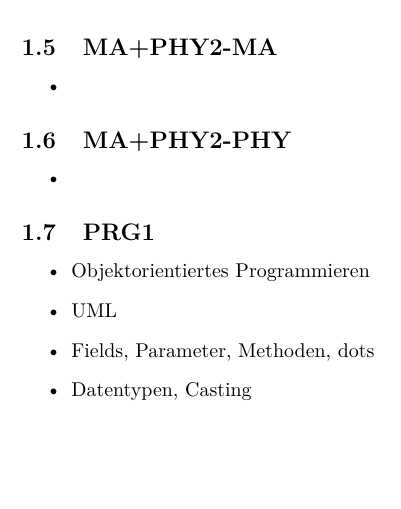
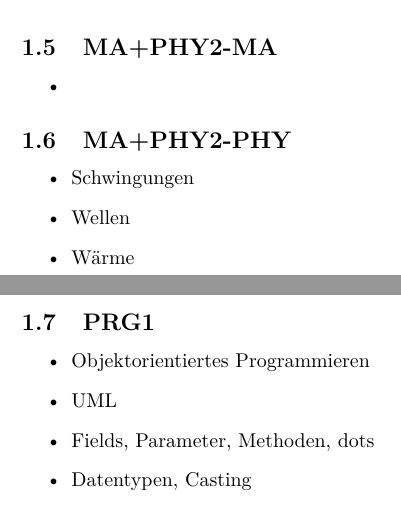
Before and after one commit to lg-hslu/lg-hslu.github.com, a LaTeX document (planung.tex, which reads plan_overview.tex): part of page 3 of 11 before the commit and two parts of pages 3 and 4 of 11 after it, the two joined at a grey line, cut so that both start at the same text, the shorter picture padded with empty space. Compiled offline with pdfLaTeX.

Commit message:
Themen MA+PHY2 Phy

```diff
--- a/plan_overview.tex
+++ b/plan_overview.tex
@@ -38,7 +38,9 @@
 
 \subsection{MA+PHY2-PHY}
 \begin{itemize}
-  \item
+  \item Schwingungen
+  \item Wellen
+  \item Wärme
 \end{itemize}
 
 \subsection{PRG1}
```
